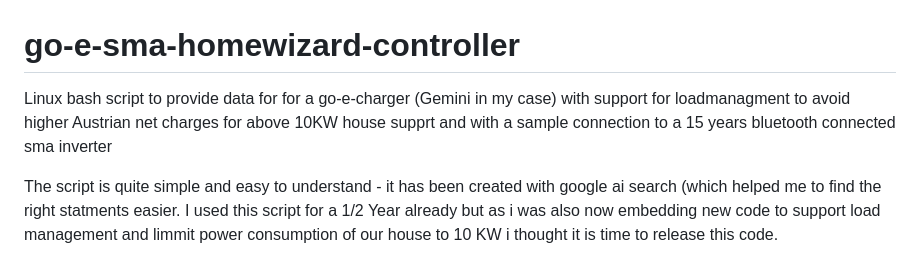
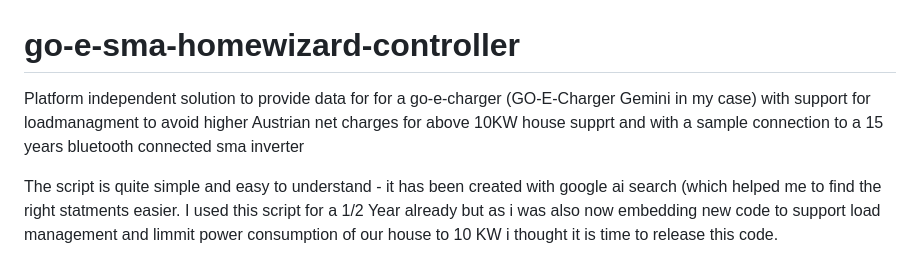
Before and after one commit to dietmarschnabel-code/go-e-sma-homewizard-controller, a Markdown page: README.md, the part around the change. GitHub-like rendering.

Commit message:
Revise README for clarity and accuracy
Updated project description to clarify platform independence and corrected typos.

```diff
--- a/README.md
+++ b/README.md
@@ -1,5 +1,5 @@
 # go-e-sma-homewizard-controller
-Linux bash script to provide data for for a go-e-charger (Gemini in my case) with support for loadmanagment to avoid higher Austrian net charges for above 10KW house supprt and with a sample connection to a 15 years bluetooth connected sma inverter
+Platform independent solution to provide data for for a go-e-charger (GO-E-Charger Gemini in my case) with support for loadmanagment to avoid higher Austrian net charges for above 10KW house supprt and with a sample connection to a 15 years bluetooth connected sma inverter
 
 The script is quite simple and easy to understand - it has been created with google ai search (which helped me to find the right statments easier.
 I used this script for a 1/2 Year already but as i was also now embedding new code to support load management and limmit power consumption of our house to 10 KW i thought it is time to release this code.
```
